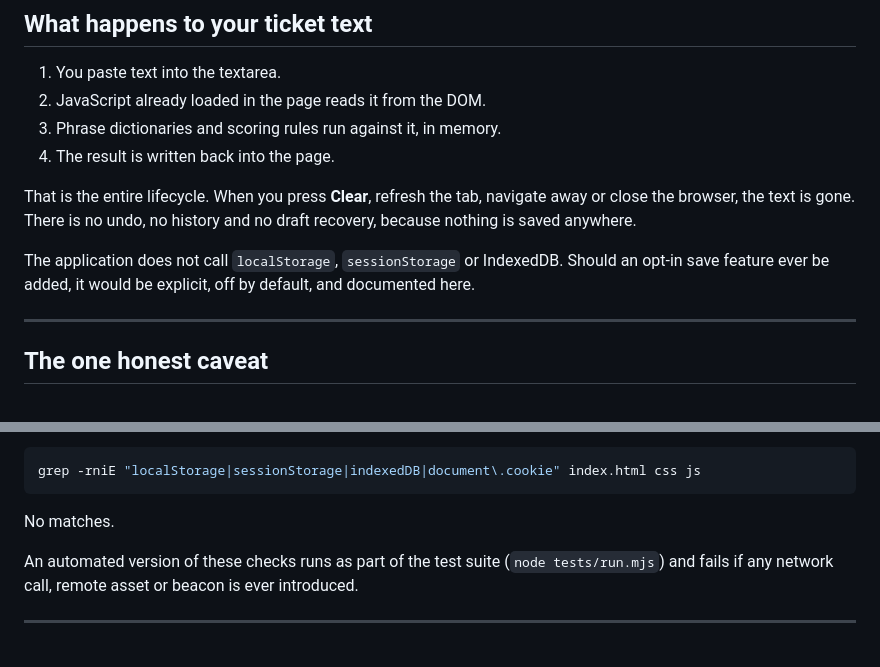
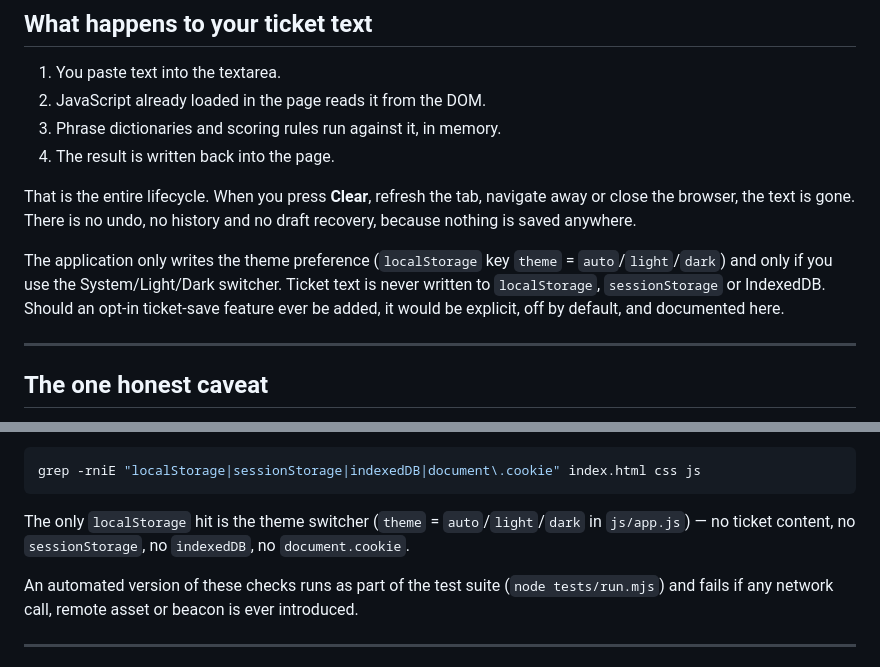
Before and after one commit to ikelaiah/first-pass-ticket-triage, a Markdown page: PRIVACY.md, 2 parts joined by grey strips. Rendered like a GitHub page.

````diff
--- a/PRIVACY.md
+++ b/PRIVACY.md
@@ -33,9 +33,7 @@ That is the entire lifecycle. When you press **Clear**, refresh the tab, navigat
 close the browser, the text is gone. There is no undo, no history and no draft recovery,
 because nothing is saved anywhere.
 
-The application does not call `localStorage`, `sessionStorage` or IndexedDB. Should an
-opt-in save feature ever be added, it would be explicit, off by default, and documented
-here.
+The application only writes the theme preference (`localStorage` key `theme` = `auto`/`light`/`dark`) and only if you use the System/Light/Dark switcher. Ticket text is never written to `localStorage`, `sessionStorage` or IndexedDB. Should an opt-in ticket-save feature ever be added, it would be explicit, off by default, and documented here.
 
 ---
 
@@ -109,7 +107,7 @@ Check for storage:
 grep -rniE "localStorage|sessionStorage|indexedDB|document\.cookie" index.html css js
 ```
 
-No matches.
+The only `localStorage` hit is the theme switcher (`theme` = `auto`/`light`/`dark` in `js/app.js`) — no ticket content, no `sessionStorage`, no `indexedDB`, no `document.cookie`.
 
 An automated version of these checks runs as part of the test suite
 (`node tests/run.mjs`) and fails if any network call, remote asset or beacon is ever
````
Also changed, not shown: README.md (+9 -2 lines).
